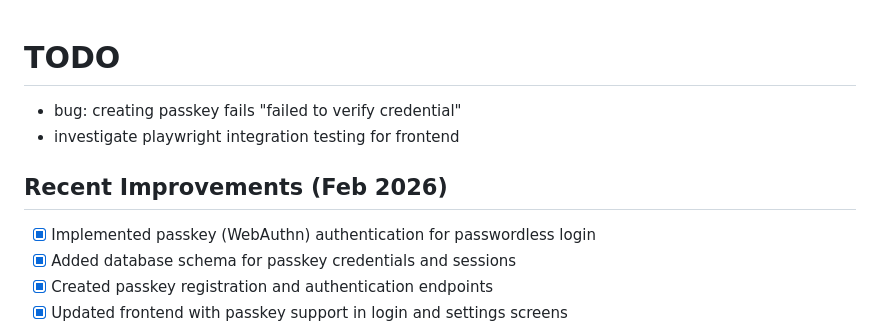
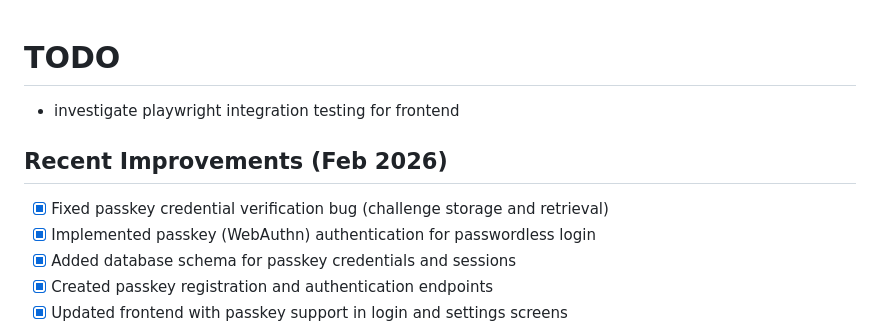
Before and after one commit to simonski/tsf, a Markdown page: TODO.md, the part around the change. Rendered like a GitHub page.

Commit message:
Update TODO.md - mark passkey bug as fixed

```diff
--- a/TODO.md
+++ b/TODO.md
@@ -1,10 +1,10 @@
 # TODO
 
-- bug: creating passkey fails "failed to verify credential"
 - investigate playwright integration testing for frontend
 
 ## Recent Improvements (Feb 2026)
 
+- [x] Fixed passkey credential verification bug (challenge storage and retrieval)
 - [x] Implemented passkey (WebAuthn) authentication for passwordless login
 - [x] Added database schema for passkey credentials and sessions
 - [x] Created passkey registration and authentication endpoints
```
